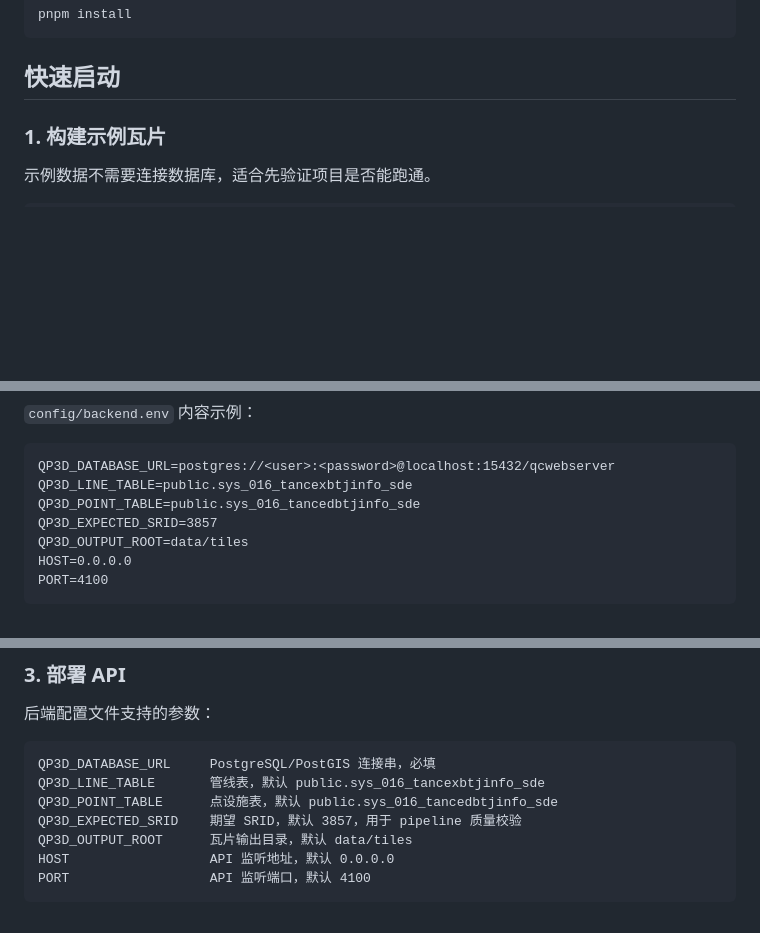
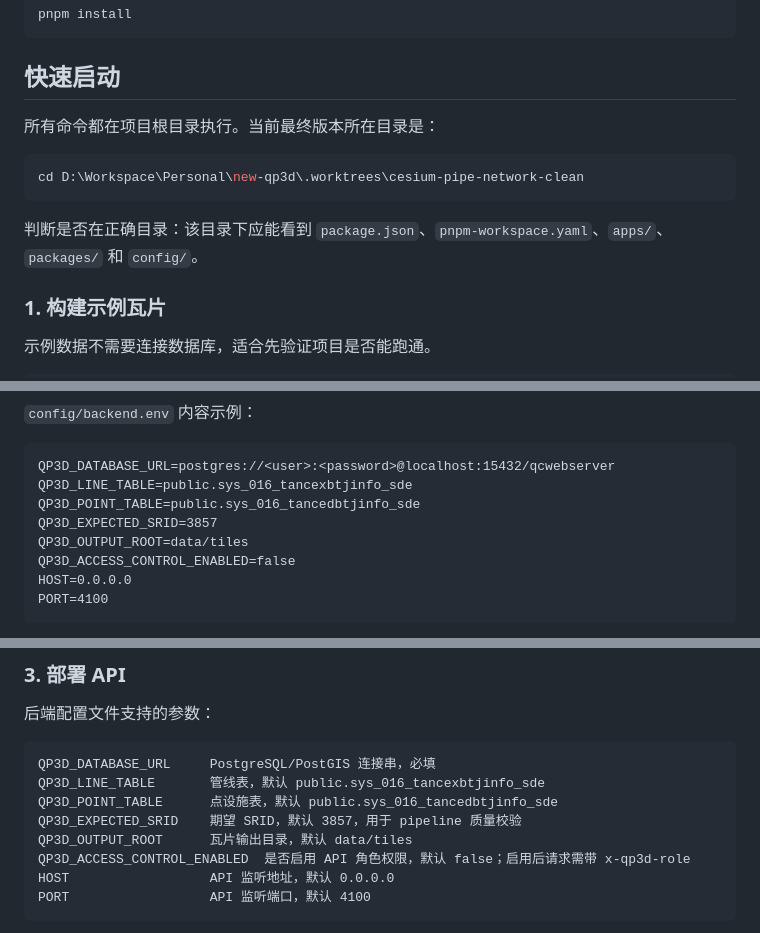
Before and after one commit to Wuyfstore/newqp3d, a Markdown page: README.md, 3 parts joined by grey strips. GitHub-like rendering; blank space fills up the shorter version.

Commit message:
docs: update startup instructions

````diff
--- a/README.md
+++ b/README.md
@@ -53,6 +53,14 @@ pnpm install
 ```
 
 ## 快速启动
+
+所有命令都在项目根目录执行。当前最终版本所在目录是：
+
+```powershell
+cd D:\Workspace\Personal\new-qp3d\.worktrees\cesium-pipe-network-clean
+```
+
+判断是否在正确目录：该目录下应能看到 `package.json`、`pnpm-workspace.yaml`、`apps/`、`packages/` 和 `config/`。
 
 ### 1. 构建示例瓦片
 
@@ -117,6 +125,7 @@ QP3D_LINE_TABLE=public.sys_016_tancexbtjinfo_sde
 QP3D_POINT_TABLE=public.sys_016_tancedbtjinfo_sde
 QP3D_EXPECTED_SRID=3857
 QP3D_OUTPUT_ROOT=data/tiles
+QP3D_ACCESS_CONTROL_ENABLED=false
 HOST=0.0.0.0
 PORT=4100
 ```
@@ -231,6 +240,7 @@ QP3D_LINE_TABLE       管线表，默认 public.sys_016_tancexbtjinfo_sde
 QP3D_POINT_TABLE      点设施表，默认 public.sys_016_tancedbtjinfo_sde
 QP3D_EXPECTED_SRID    期望 SRID，默认 3857，用于 pipeline 质量校验
 QP3D_OUTPUT_ROOT      瓦片输出目录，默认 data/tiles
+QP3D_ACCESS_CONTROL_ENABLED  是否启用 API 角色权限，默认 false；启用后请求需带 x-qp3d-role
 HOST                  API 监听地址，默认 0.0.0.0
 PORT                  API 监听端口，默认 4100
 ```
````
